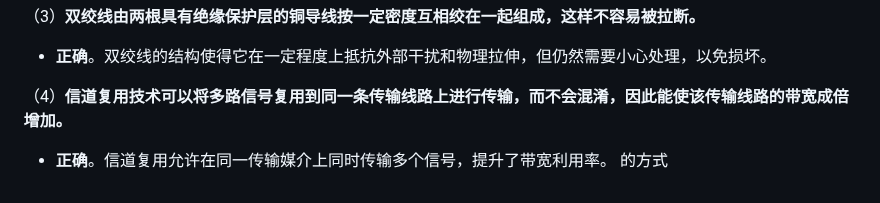
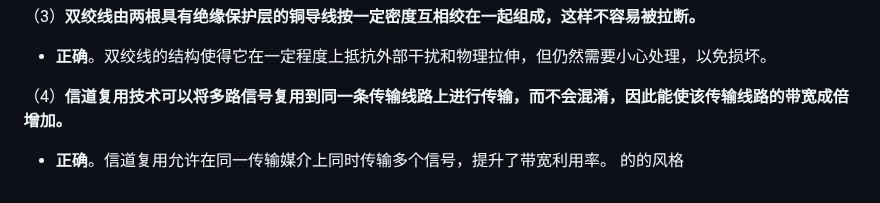
Before and after one commit to hutaodd/mylibrary, a Markdown page: 计算机网络/习题.md, the part around the change. GitHub-like rendering.

Commit message:
Auto-sync: 2024-10-14 13:56:06

```diff
--- a/计算机网络/习题.md
+++ b/计算机网络/习题.md
@@ -386,4 +386,4 @@ $\text{SNR} \geq 2,325,680 - 1 \approx 2,325,679$
 
 （4）**信道复用技术可以将多路信号复用到同一条传输线路上进行传输，而不会混淆，因此能使该传输线路的带宽成倍增加。**
 - **正确**。信道复用允许在同一传输媒介上同时传输多个信号，提升了带宽利用率。
-的方式
+的的风格
```
